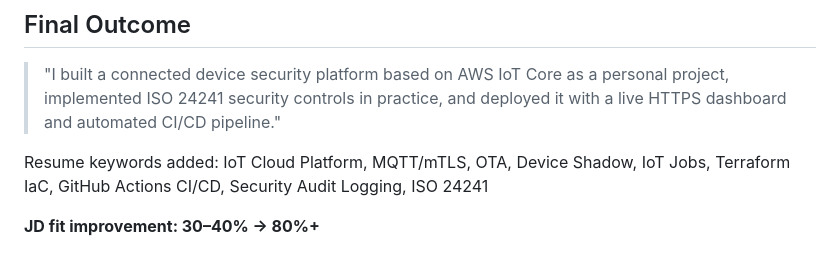
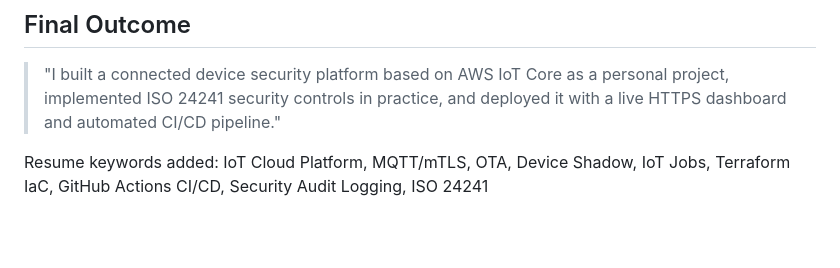
Before and after one commit to scale600/iot-iviewio, a Markdown page: docs/idea.md, the part around the change. GitHub-like rendering; blank space fills up the shorter version.

Commit message:
docs: remove JD fit percentage line from idea.md
Co-Authored-By: Claude Sonnet 4.6 <noreply@anthropic.com>

```diff
--- a/docs/idea.md
+++ b/docs/idea.md
@@ -167,5 +167,3 @@ For this project to be effective in technical reviews:
 > "I built a connected device security platform based on AWS IoT Core as a personal project, implemented ISO 24241 security controls in practice, and deployed it with a live HTTPS dashboard and automated CI/CD pipeline."
 
 Resume keywords added: IoT Cloud Platform, MQTT/mTLS, OTA, Device Shadow, IoT Jobs, Terraform IaC, GitHub Actions CI/CD, Security Audit Logging, ISO 24241
-
-**JD fit improvement: 30–40% → 80%+**
```
